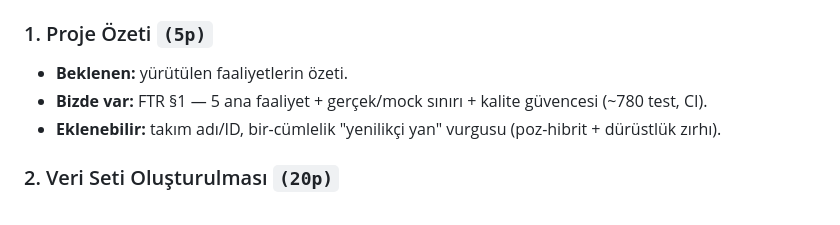
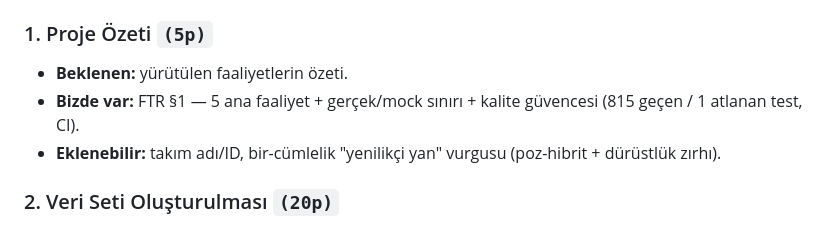
Before and after one commit to cleoanka/teknofest-prototip.v2, a Markdown page: docs/archive/FTR_REHBERI.md, the part around the change. Drawn GitHub-style.

```diff
--- a/docs/archive/FTR_REHBERI.md
+++ b/docs/archive/FTR_REHBERI.md
@@ -33,7 +33,7 @@
 
 ### 1. Proje Özeti `(5p)`
 - **Beklenen:** yürütülen faaliyetlerin özeti.
-- **Bizde var:** FTR §1 — 5 ana faaliyet + gerçek/mock sınırı + kalite güvencesi (~780 test, CI).
+- **Bizde var:** FTR §1 — 5 ana faaliyet + gerçek/mock sınırı + kalite güvencesi (815 geçen / 1 atlanan test, CI).
 - **Eklenebilir:** takım adı/ID, bir-cümlelik "yenilikçi yan" vurgusu (poz-hibrit + dürüstlük zırhı).
 
 ### 2. Veri Seti Oluşturulması `(20p)`
```
Also changed, not shown: README.md (+22 -4 lines), 1 other file.
